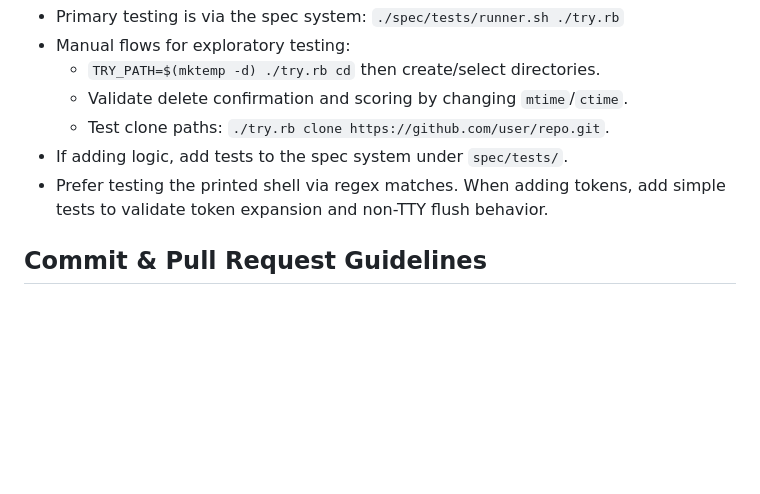
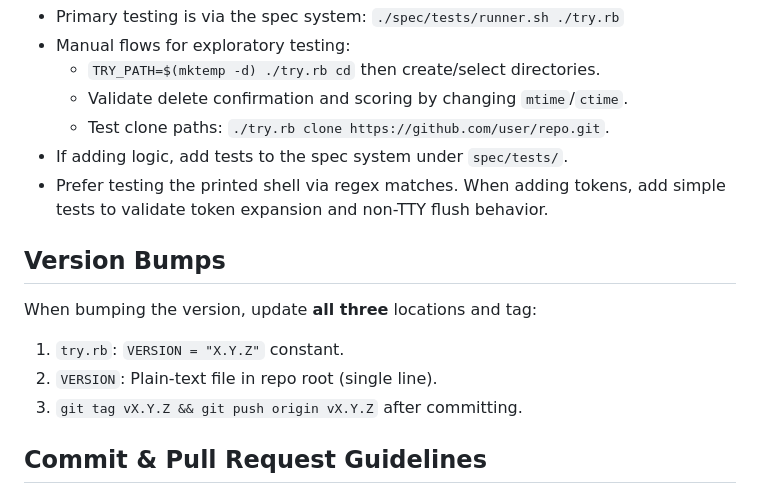
Before and after one commit to tobi/try, a Markdown page: AGENTS.md, the part around the change. GitHub-like rendering; blank space fills up the shorter version.

Commit message:
docs: add version bump checklist to AGENTS.md

```diff
--- a/AGENTS.md
+++ b/AGENTS.md
@@ -55,6 +55,12 @@
 - If adding logic, add tests to the spec system under `spec/tests/`.
 - Prefer testing the printed shell via regex matches. When adding tokens, add simple tests to validate token expansion and non-TTY flush behavior.
 
+## Version Bumps
+When bumping the version, update **all three** locations and tag:
+1. `try.rb`: `VERSION = "X.Y.Z"` constant.
+2. `VERSION`: Plain-text file in repo root (single line).
+3. `git tag vX.Y.Z && git push origin vX.Y.Z` after committing.
+
 ## Commit & Pull Request Guidelines
 - Commits: short, imperative subject; optional scope. Examples:
   - `fix: reset token clears colors`
```
